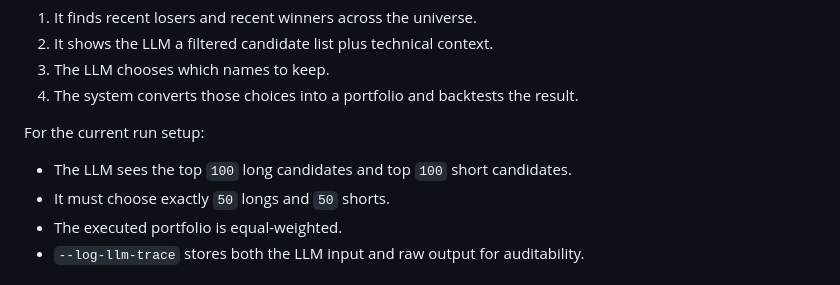
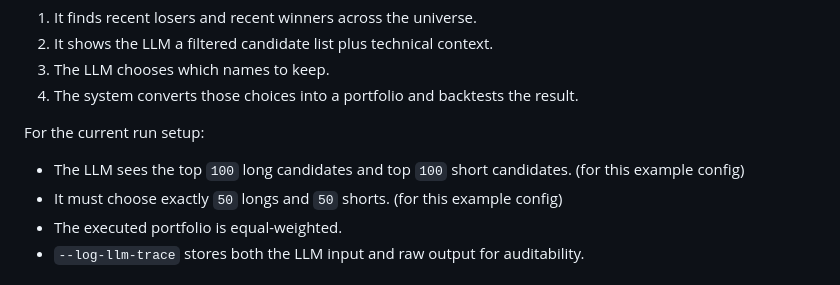
Before and after one commit to aryankix101/rqai, a Markdown page: README.md, the part around the change. GitHub-like rendering.

```diff
--- a/README.md
+++ b/README.md
@@ -12,8 +12,8 @@ In plain English:
 4. The system converts those choices into a portfolio and backtests the result.
 
 For the current run setup:
-- The LLM sees the top `100` long candidates and top `100` short candidates.
-- It must choose exactly `50` longs and `50` shorts.
+- The LLM sees the top `100` long candidates and top `100` short candidates.  (for this example config)
+- It must choose exactly `50` longs and `50` shorts. (for this example config)
 - The executed portfolio is equal-weighted.
 - `--log-llm-trace` stores both the LLM input and raw output for auditability.
 
```
